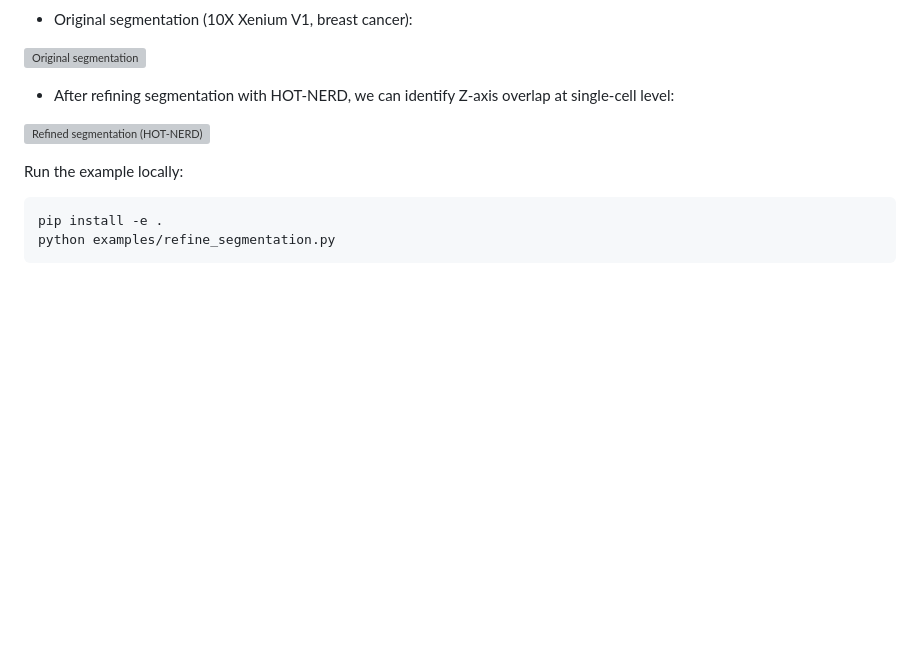
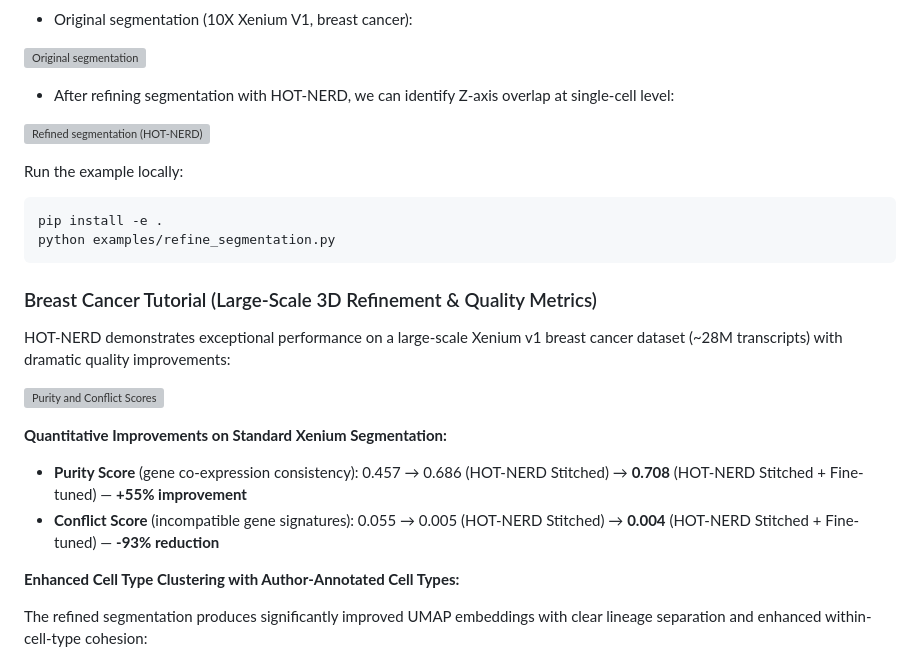
Before and after one commit to imlong4real/TRACER, a Markdown page: README.md, the part around one of its changes. GitHub-like rendering; blank space fills up the shorter version; grey boxes are pictures that could not be loaded.

````diff
--- a/README.md
+++ b/README.md
@@ -97,3 +97,17 @@ pip install -e .
 python examples/refine_segmentation.py
 ```
 
+### Breast Cancer Tutorial (Large-Scale 3D Refinement & Quality Metrics)
+
+HOT-NERD demonstrates exceptional performance on a large-scale Xenium v1 breast cancer dataset (~28M transcripts) with dramatic quality improvements:
+
+![Purity and Conflict Scores](tutorials/breast_cancer/plot/breast_cancer_mean_purity_conflict_transcript_scores.png)
+
+**Quantitative Improvements on Standard Xenium Segmentation:**
+- **Purity Score** (gene co-expression consistency): 0.457 → 0.686 (HOT-NERD Stitched) → **0.708** (HOT-NERD Stitched + Fine-tuned) — **+55% improvement**
+- **Conflict Score** (incompatible gene signatures): 0.055 → 0.005 (HOT-NERD Stitched) → **0.004** (HOT-NERD Stitched + Fine-tuned) — **-93% reduction**
+
+**Enhanced Cell Type Clustering with Author-Annotated Cell Types:**
+
+The refined segmentation produces significantly improved UMAP embeddings with clear lineage separation and enhanced within-cell-type cohesion:
+
````
Also changed, not shown: other parts of README.md (+4 -0 lines), tutorials/breast_cancer/README.md (+47 -21 lines).
